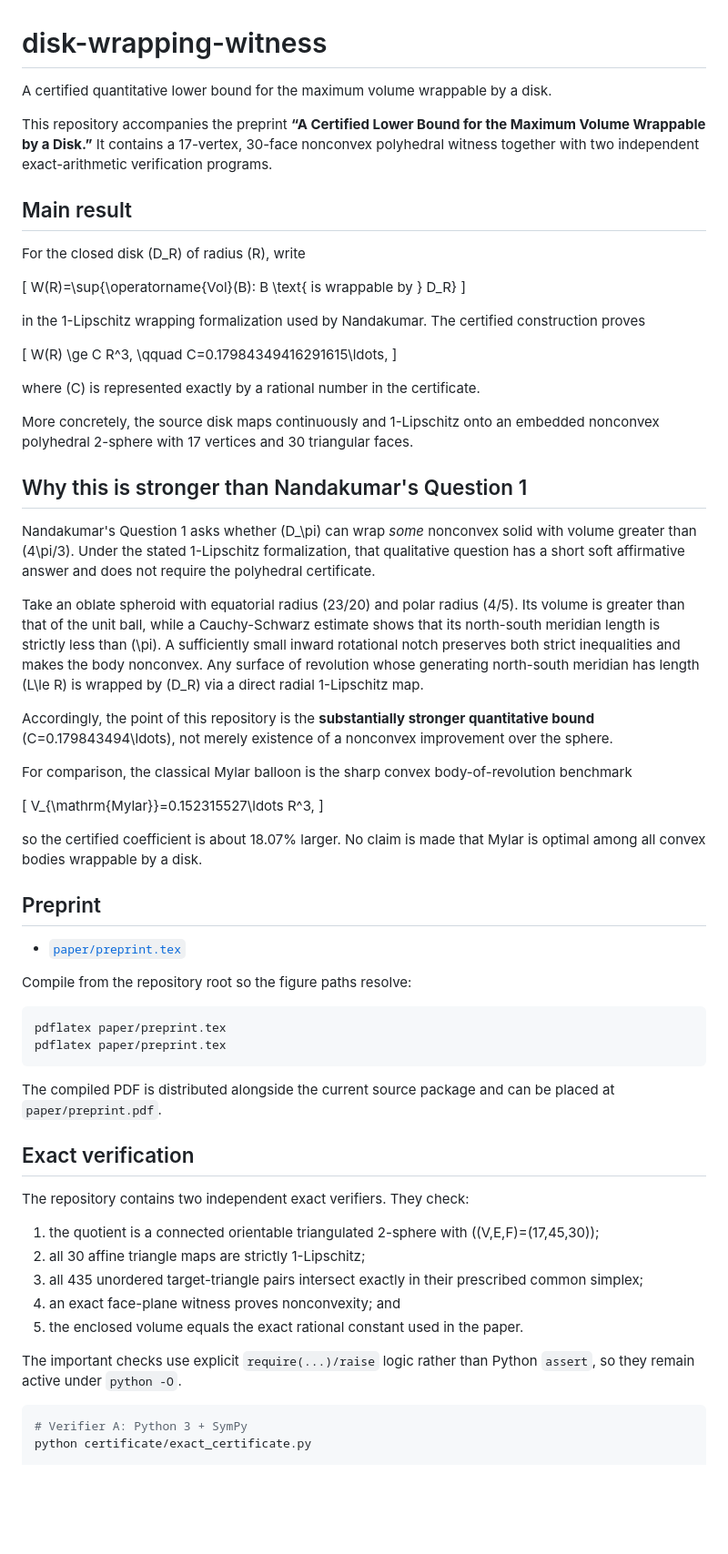
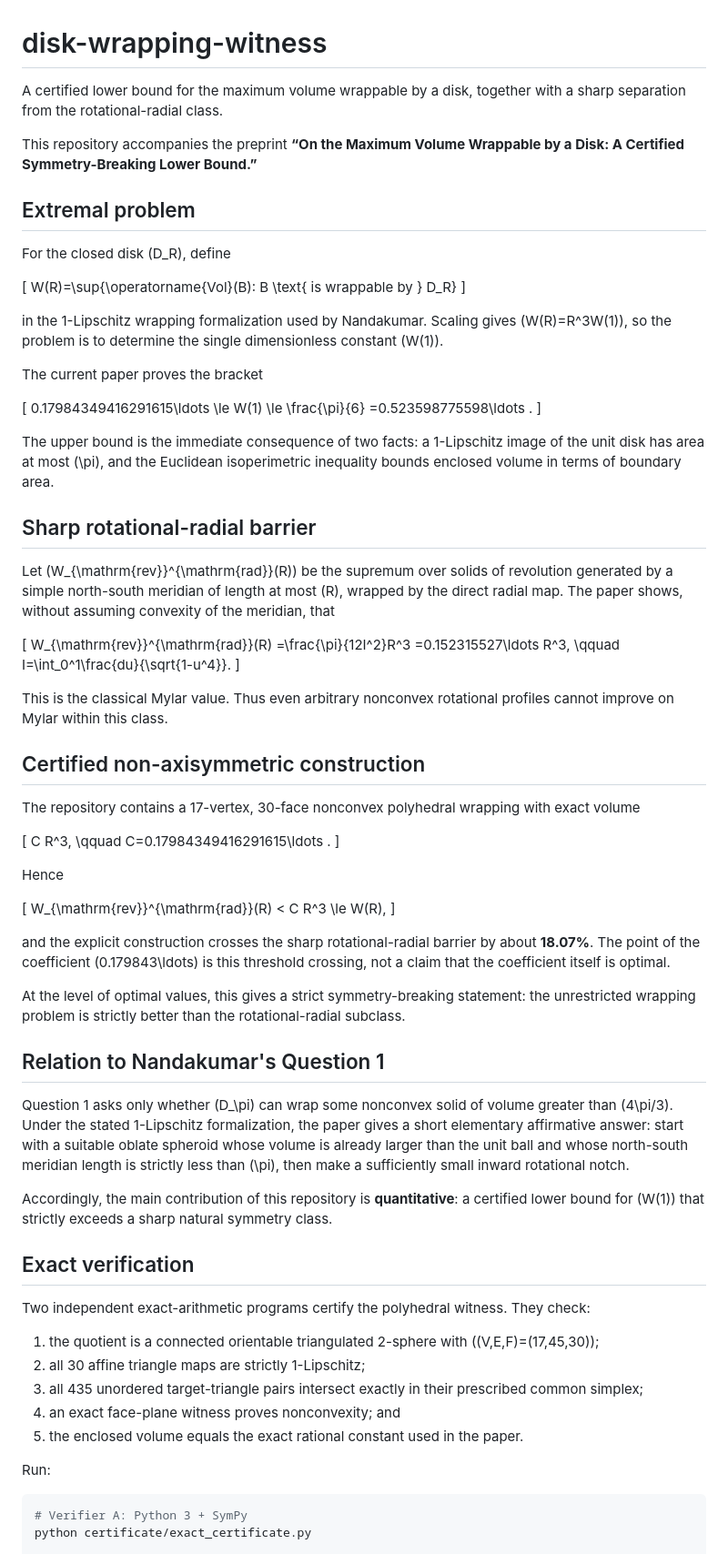
Before and after one commit to greedyim/disk-wrapping-witness, a Markdown page: README.md, the part around one of its changes. Shown at 91% size. Rendered like a GitHub page; blank space fills up the shorter version.

Commit message:
Reframe repository around W(1) and rotational barrier

````diff
--- a/README.md
+++ b/README.md
@@ -1,61 +1,75 @@
 # disk-wrapping-witness
 
-A certified quantitative lower bound for the maximum volume wrappable by a disk.
+A certified lower bound for the maximum volume wrappable by a disk, together with a sharp separation from the rotational-radial class.
 
-This repository accompanies the preprint **“A Certified Lower Bound for the Maximum Volume Wrappable by a Disk.”** It contains a 17-vertex, 30-face nonconvex polyhedral witness together with two independent exact-arithmetic verification programs.
+This repository accompanies the preprint **“On the Maximum Volume Wrappable by a Disk: A Certified Symmetry-Breaking Lower Bound.”**
 
-## Main result
+## Extremal problem
 
-For the closed disk \(D_R\) of radius \(R\), write
+For the closed disk \(D_R\), define
 
 \[
 W(R)=\sup\{\operatorname{Vol}(B): B \text{ is wrappable by } D_R\}
 \]
 
-in the 1-Lipschitz wrapping formalization used by Nandakumar. The certified construction proves
+in the 1-Lipschitz wrapping formalization used by Nandakumar. Scaling gives \(W(R)=R^3W(1)\), so the problem is to determine the single dimensionless constant \(W(1)\).
+
+The current paper proves the bracket
 
 \[
-W(R) \ge C R^3,
-\qquad
-C=0.17984349416291615\ldots,
+0.17984349416291615\ldots
+\le W(1)
+\le \frac{\pi}{6}
+=0.523598775598\ldots .
 \]
 
-where \(C\) is represented exactly by a rational number in the certificate.
+The upper bound is the immediate consequence of two facts: a 1-Lipschitz image of the unit disk has area at most \(\pi\), and the Euclidean isoperimetric inequality bounds enclosed volume in terms of boundary area.
 
-More concretely, the source disk maps continuously and 1-Lipschitz onto an embedded nonconvex polyhedral 2-sphere with 17 vertices and 30 triangular faces.
+## Sharp rotational-radial barrier
 
-## Why this is stronger than Nandakumar's Question 1
-
-Nandakumar's Question 1 asks whether \(D_\pi\) can wrap *some* nonconvex solid with volume greater than \(4\pi/3\). Under the stated 1-Lipschitz formalization, that qualitative question has a short soft affirmative answer and does not require the polyhedral certificate.
-
-Take an oblate spheroid with equatorial radius \(23/20\) and polar radius \(4/5\). Its volume is greater than that of the unit ball, while a Cauchy-Schwarz estimate shows that its north-south meridian length is strictly less than \(\pi\). A sufficiently small inward rotational notch preserves both strict inequalities and makes the body nonconvex. Any surface of revolution whose generating north-south meridian has length \(L\le R\) is wrapped by \(D_R\) via a direct radial 1-Lipschitz map.
-
-Accordingly, the point of this repository is the **substantially stronger quantitative bound** \(C=0.179843494\ldots\), not merely existence of a nonconvex improvement over the sphere.
-
-For comparison, the classical Mylar balloon is the sharp convex body-of-revolution benchmark
+Let \(W_{\mathrm{rev}}^{\mathrm{rad}}(R)\) be the supremum over solids of revolution generated by a simple north-south meridian of length at most \(R\), wrapped by the direct radial map. The paper shows, without assuming convexity of the meridian, that
 
 \[
-V_{\mathrm{Mylar}}=0.152315527\ldots R^3,
+W_{\mathrm{rev}}^{\mathrm{rad}}(R)
+=\frac{\pi}{12I^2}R^3
+=0.152315527\ldots R^3,
+\qquad
+I=\int_0^1\frac{du}{\sqrt{1-u^4}}.
 \]
 
-so the certified coefficient is about 18.07% larger. No claim is made that Mylar is optimal among all convex bodies wrappable by a disk.
+This is the classical Mylar value. Thus even arbitrary nonconvex rotational profiles cannot improve on Mylar within this class.
 
-## Preprint
+## Certified non-axisymmetric construction
 
-- [`paper/preprint.tex`](paper/preprint.tex)
+The repository contains a 17-vertex, 30-face nonconvex polyhedral wrapping with exact volume
 
-Compile from the repository root so the figure paths resolve:
+\[
+C R^3,
+\qquad
+C=0.17984349416291615\ldots .
+\]
 
-```bash
-pdflatex paper/preprint.tex
-pdflatex paper/preprint.tex
-```
+Hence
 
-The compiled PDF is distributed alongside the current source package and can be placed at `paper/preprint.pdf`.
+\[
+W_{\mathrm{rev}}^{\mathrm{rad}}(R)
+< C R^3
+\le W(R),
+\]
+
+and the explicit construction crosses the sharp rotational-radial barrier by about **18.07%**. The point of the coefficient \(0.179843\ldots\) is this threshold crossing, not a claim that the coefficient itself is optimal.
+
+At the level of optimal values, this gives a strict symmetry-breaking statement: the unrestricted wrapping problem is strictly better than the rotational-radial subclass.
+
+## Relation to Nandakumar's Question 1
+
+Question 1 asks only whether \(D_\pi\) can wrap some nonconvex solid of volume greater than \(4\pi/3\). Under the stated 1-Lipschitz formalization, the paper gives a short elementary affirmative answer: start with a suitable oblate spheroid whose volume is already larger than the unit ball and whose north-south meridian length is strictly less than \(\pi\), then make a sufficiently small inward rotational notch.
+
+Accordingly, the main contribution of this repository is **quantitative**: a certified lower bound for \(W(1)\) that strictly exceeds a sharp natural symmetry class.
 
 ## Exact verification
 
-The repository contains two independent exact verifiers. They check:
+Two independent exact-arithmetic programs certify the polyhedral witness. They check:
 
 1. the quotient is a connected orientable triangulated 2-sphere with \((V,E,F)=(17,45,30)\);
 2. all 30 affine triangle maps are strictly 1-Lipschitz;
@@ -63,7 +77,7 @@ The repository contains two independent exact verifiers. They check:
 4. an exact face-plane witness proves nonconvexity; and
 5. the enclosed volume equals the exact rational constant used in the paper.
 
-The important checks use explicit `require(...)/raise` logic rather than Python `assert`, so they remain active under `python -O`.
+Run:
 
 ```bash
 # Verifier A: Python 3 + SymPy
````
Also changed, not shown: other parts of README.md (+20 -3 lines).
